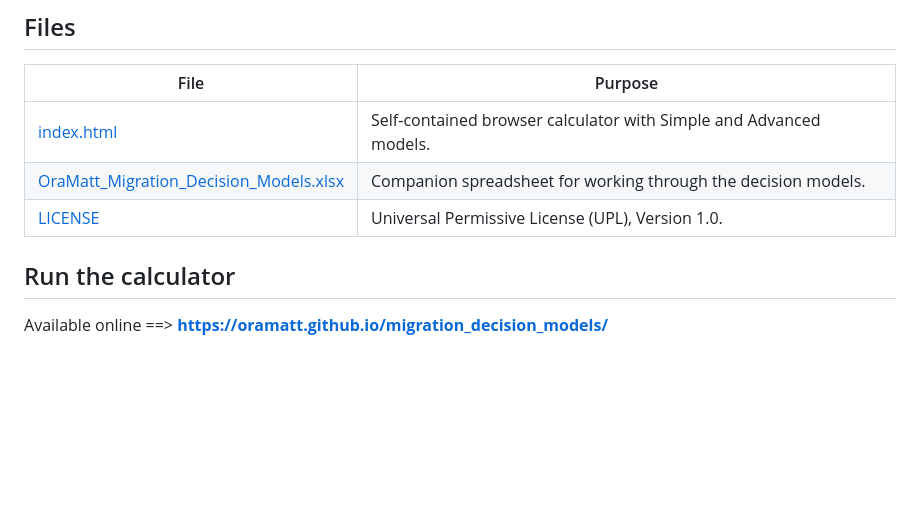
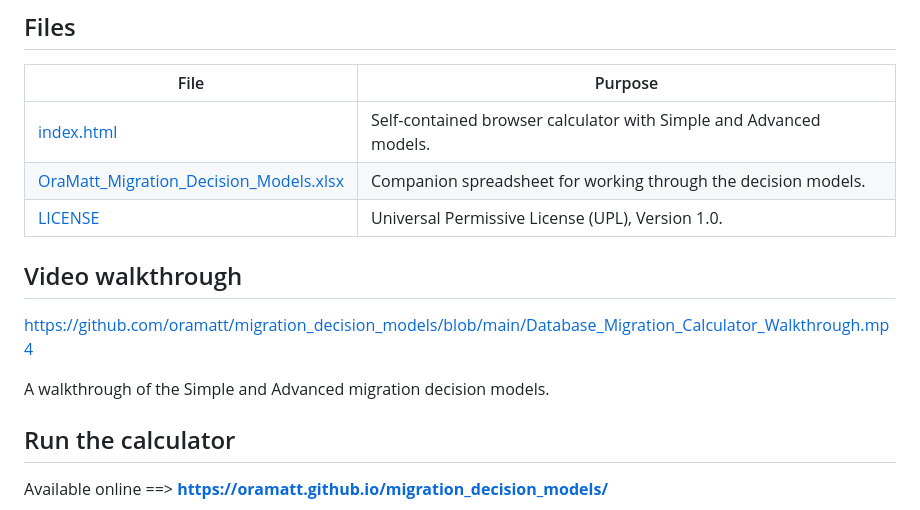
Before and after one commit to oramatt/migration_decision_models, a Markdown page: README.md, the part around the change. GitHub-like rendering; blank space fills up the shorter version.

Commit message:
Add video walkthrough section to README
Added a video walkthrough section with a link to the video.

```diff
--- a/README.md
+++ b/README.md
@@ -13,6 +13,11 @@ The models help identify a suitable migration approach. Selecting a specific too
 | [index.html](index.html) | Self-contained browser calculator with Simple and Advanced models. |
 | [OraMatt_Migration_Decision_Models.xlsx](OraMatt_Migration_Decision_Models.xlsx) | Companion spreadsheet for working through the decision models. |
 | [LICENSE](LICENSE) | Universal Permissive License (UPL), Version 1.0. |
+
+## Video walkthrough
+https://github.com/oramatt/migration_decision_models/blob/main/Database_Migration_Calculator_Walkthrough.mp4
+
+A walkthrough of the Simple and Advanced migration decision models.
 
 ## Run the calculator
 Available online ==> **https://oramatt.github.io/migration_decision_models/**
```
